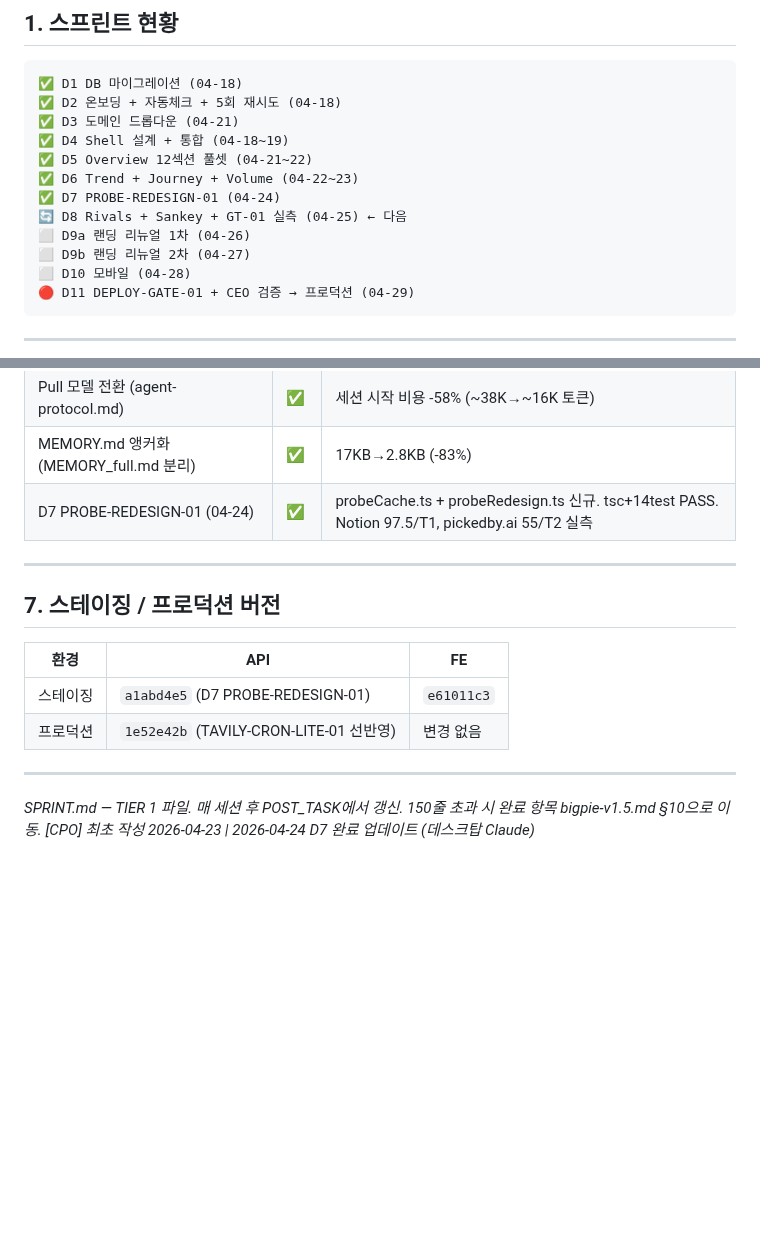
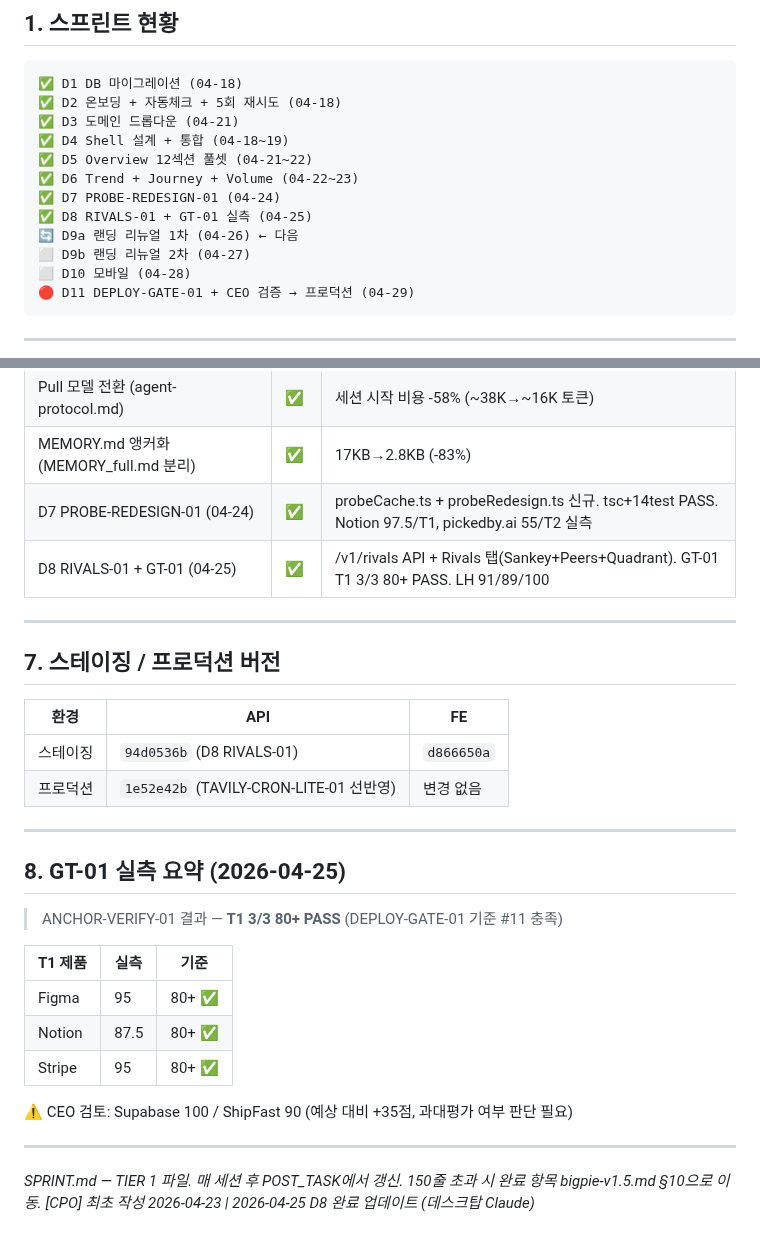
Before and after one commit to soondoobu1111-star/pickedbyai, a Markdown page: SPRINT.md, 2 parts joined by grey strips. Drawn GitHub-style; blank space fills up the shorter version.

```diff
--- a/SPRINT.md
+++ b/SPRINT.md
@@ -15,8 +15,8 @@
 ✅ D5 Overview 12섹션 풀셋 (04-21~22)
 ✅ D6 Trend + Journey + Volume (04-22~23)
 ✅ D7 PROBE-REDESIGN-01 (04-24)
-🔄 D8 Rivals + Sankey + GT-01 실측 (04-25) ← 다음
-⬜ D9a 랜딩 리뉴얼 1차 (04-26)
+✅ D8 RIVALS-01 + GT-01 실측 (04-25)
+🔄 D9a 랜딩 리뉴얼 1차 (04-26) ← 다음
 ⬜ D9b 랜딩 리뉴얼 2차 (04-27)
 ⬜ D10 모바일 (04-28)
 🔴 D11 DEPLOY-GATE-01 + CEO 검증 → 프로덕션 (04-29)
@@ -95,6 +95,7 @@
 | Pull 모델 전환 (agent-protocol.md) | ✅ | 세션 시작 비용 -58% (~38K→~16K 토큰) |
 | MEMORY.md 앵커화 (MEMORY_full.md 분리) | ✅ | 17KB→2.8KB (-83%) |
 | D7 PROBE-REDESIGN-01 (04-24) | ✅ | probeCache.ts + probeRedesign.ts 신규. tsc+14test PASS. Notion 97.5/T1, pickedby.ai 55/T2 실측 |
+| D8 RIVALS-01 + GT-01 (04-25) | ✅ | /v1/rivals API + Rivals 탭(Sankey+Peers+Quadrant). GT-01 T1 3/3 80+ PASS. LH 91/89/100 |
 
 ---
 
@@ -102,10 +103,24 @@
 
 | 환경 | API | FE |
 |------|------|----|
-| 스테이징 | `a1abd4e5` (D7 PROBE-REDESIGN-01) | `e61011c3` |
+| 스테이징 | `94d0536b` (D8 RIVALS-01) | `d866650a` |
 | 프로덕션 | `1e52e42b` (TAVILY-CRON-LITE-01 선반영) | 변경 없음 |
 
 ---
 
+## 8. GT-01 실측 요약 (2026-04-25)
+
+> ANCHOR-VERIFY-01 결과 — **T1 3/3 80+ PASS** (DEPLOY-GATE-01 기준 #11 충족)
+
+| T1 제품 | 실측 | 기준 |
+|---------|------|------|
+| Figma | 95 | 80+ ✅ |
+| Notion | 87.5 | 80+ ✅ |
+| Stripe | 95 | 80+ ✅ |
+
+⚠️ CEO 검토: Supabase 100 / ShipFast 90 (예상 대비 +35점, 과대평가 여부 판단 필요)
+
+---
+
 *SPRINT.md — TIER 1 파일. 매 세션 후 POST_TASK에서 갱신. 150줄 초과 시 완료 항목 bigpie-v1.5.md §10으로 이동.*
-*[CPO] 최초 작성 2026-04-23 | 2026-04-24 D7 완료 업데이트 (데스크탑 Claude)*
+*[CPO] 최초 작성 2026-04-23 | 2026-04-25 D8 완료 업데이트 (데스크탑 Claude)*
```
Also changed, not shown: docs/outputs/daily_20260424.md (+69 -0 lines), docs/outputs/gt_candidates_20260422.md (+45 -1 lines).
